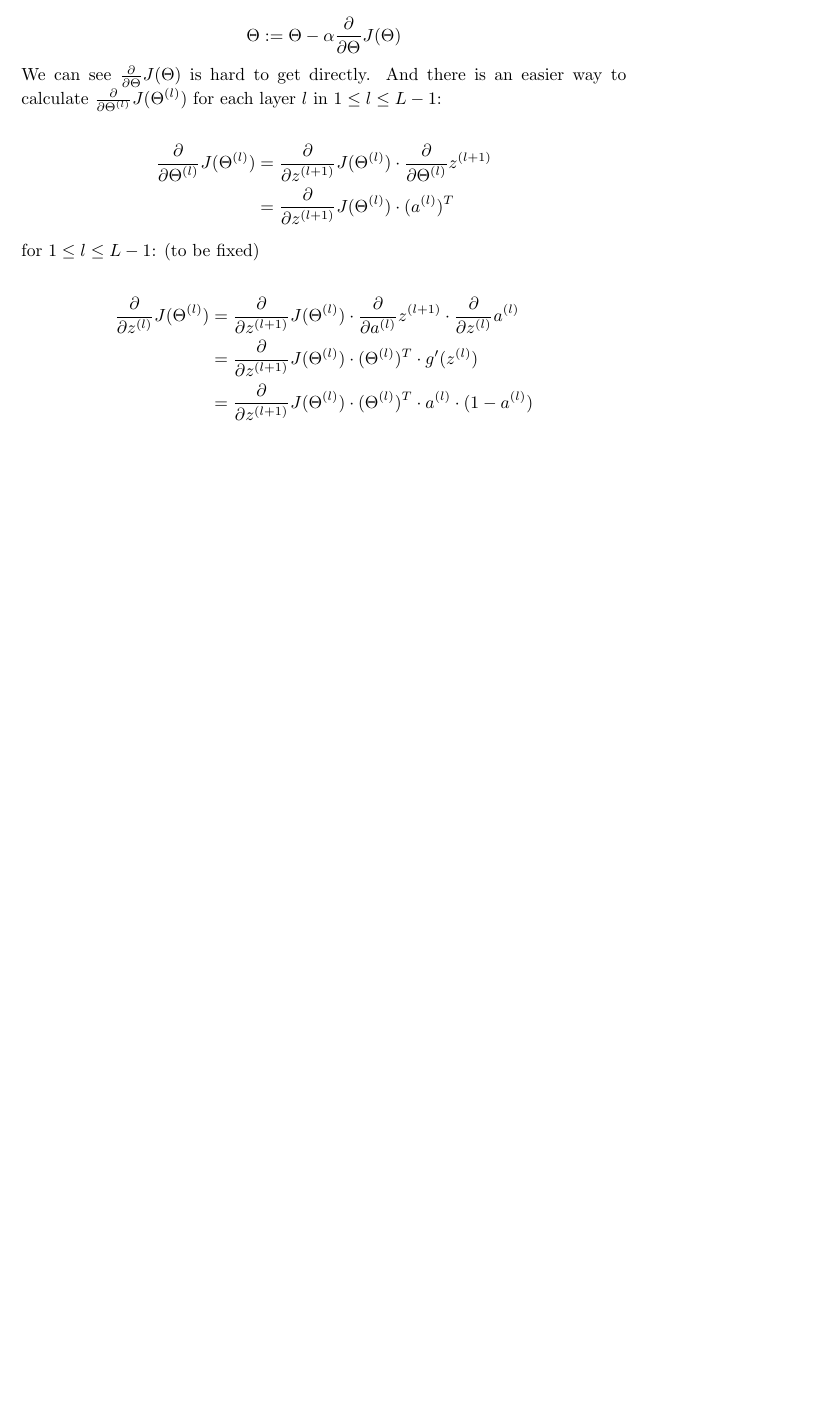
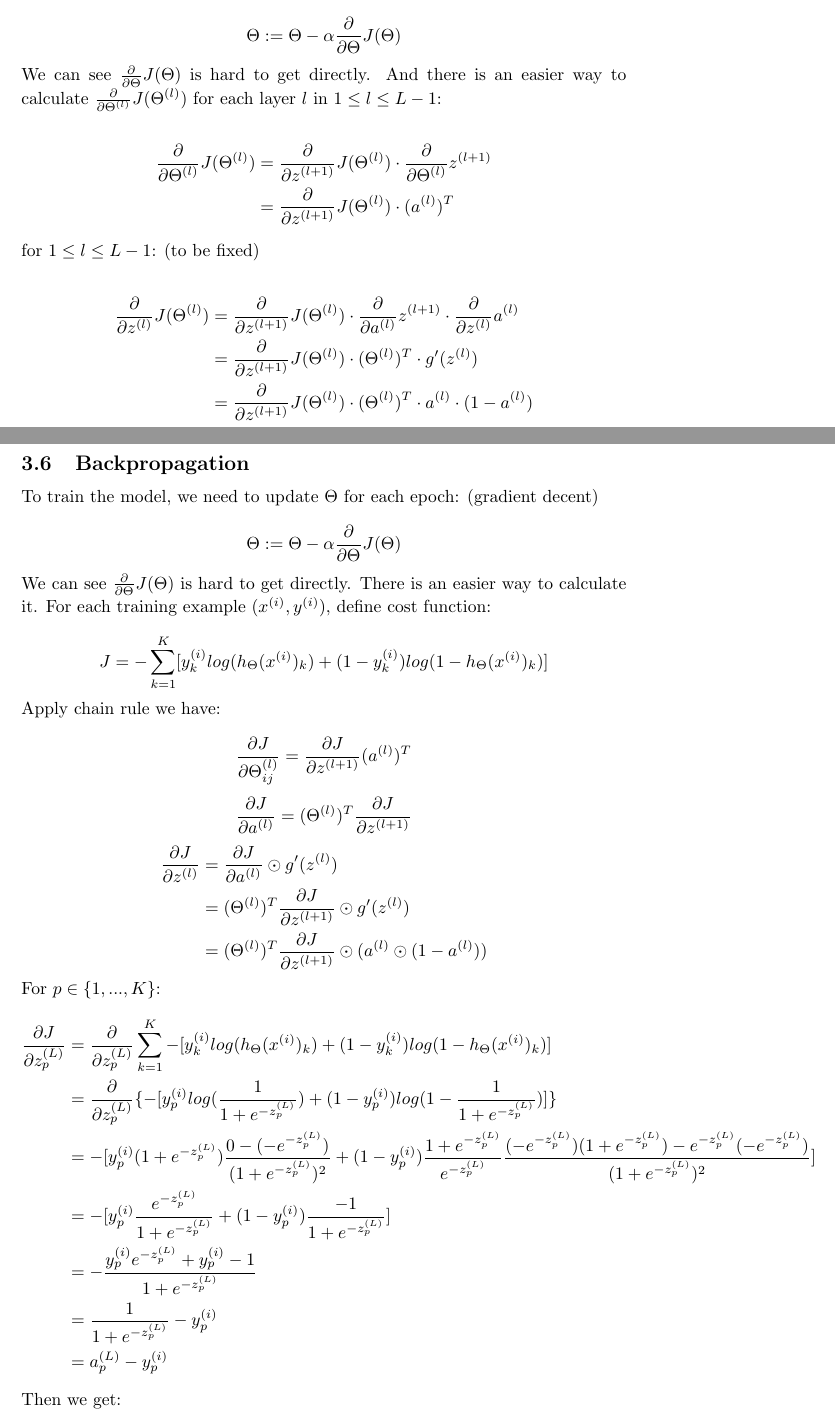
Before and after one commit to MDataResearch/ml_notes, a LaTeX document (note/main.tex): part of page 15 of 15 before the commit and two parts of pages 15 and 16 of 17 after it, the two joined at a grey line, cut so that both start at the same text, the shorter picture padded with empty space. Compiled offline with pdfLaTeX.

Commit message:
add Backpropagation

```diff
--- a/note/main.tex
+++ b/note/main.tex
@@ -762,3 +762,41 @@ a_1 & \dots & a_d
 \end{split}
 \end{equation*}
 
+\subsection{Backpropagation}
+
+\noindent To train the model, we need to update \(\Theta\) for each epoch: (gradient decent)
+
+\[\Theta := \Theta - \alpha  \frac{\partial}{\partial \Theta} J(\Theta)\]
+
+\noindent We can see \(\frac{\partial}{\partial \Theta} J(\Theta)\) is hard to get directly. There is an easier way to calculate it. For each training example \((x^{(i)}, y^{(i)})\), define cost function:
+
+\[J = -\sum_{k = 1}^{K} [y^{(i)}_k log(h_{\Theta} (x^{(i)})_k) + (1 - y^{(i)}_k) log(1 - h_{\Theta}(x^{(i)})_k)] \]
+
+\noindent Apply chain rule we have:
+
+\[\frac{\partial J}{\partial \Theta_{ij}^{(l)}} = \frac{\partial J}{\partial z^{(l + 1)}} (a^{(l)})^T\]
+\[\frac{\partial J}{\partial a^{(l)}} = (\Theta^{(l)})^T \frac{\partial J}{\partial z^{(l + 1)}}\]
+\begin{equation*}
+\begin{split}
+\frac{\partial J}{\partial z^{(l)}}
+& = \frac{\partial J}{\partial a^{(l)}} \odot g'(z^{(l)}) \\
+& = (\Theta^{(l)})^T \frac{\partial J}{\partial z^{(l + 1)}} \odot g'(z^{(l)}) \\
+& = (\Theta^{(l)})^T \frac{\partial J}{\partial z^{(l + 1)}} \odot (a^{(l)} \odot (1 - a^{(l)}))
+\end{split}
+\end{equation*}
+
+\noindent For \(p \in \{1, ..., K\}\):
+\begin{equation*}
+\begin{split}
+\frac{\partial J}{\partial z_p^{(L)}}
+& = \frac{\partial}{\partial z_p^{(L)}} \sum_{k = 1}^{K} -[y^{(i)}_k log(h_{\Theta} (x^{(i)})_k) + (1 - y^{(i)}_k) log(1 - h_{\Theta}(x^{(i)})_k)] \\
+& = \frac{\partial}{\partial z_p^{(L)}} \{-[y^{(i)}_p log(\frac{1}{1 + e^{-z_p^{(L)}}}) + (1 - y^{(i)}_p) log(1 - \frac{1}{1 + e^{-z_p^{(L)}}})]\} \\
+& = - [y^{(i)}_p (1 + e^{-z_p^{(L)}}) \frac{0 - (-e^{-z_p^{(L)}})}{(1 + e^{-z_p^{(L)}})^2} + (1 - y^{(i)}_p) \frac{1 + e^{-z_p^{(L)}}}{e^{-z_p^{(L)}}} \frac{(-e^{-z_p^{(L)}})(1 + e^{-z_p^{(L)}}) - e^{-z_p^{(L)}}(-e^{-z_p^{(L)}})}{(1 + e^{-z_p^{(L)}})^2}] \\
+& = - [y_p^{(i)} \frac{e^{-z_p^{(L)}}}{1 + e^{-z_p^{(L)}}} + (1 - y_p^{(i)}) \frac{-1}{1 + e^{-z_p^{(L)}}}] \\
+& = - \frac{y_p^{(i)}e^{-z_p^{(L)}} + y_p^{(i)} - 1}{1 + e^{-z_p^{(L)}}} \\
+& = \frac{1}{1 + e^{-z_p^{(L)}}} - y_p^{(i)} \\
+& = a_p^{(L)} - y_p^{(i)}
+\end{split}
+\end{equation*}
+
+\noindent Then we get:
```
Also changed, not shown: note/main.tex (19 more changed lines).
